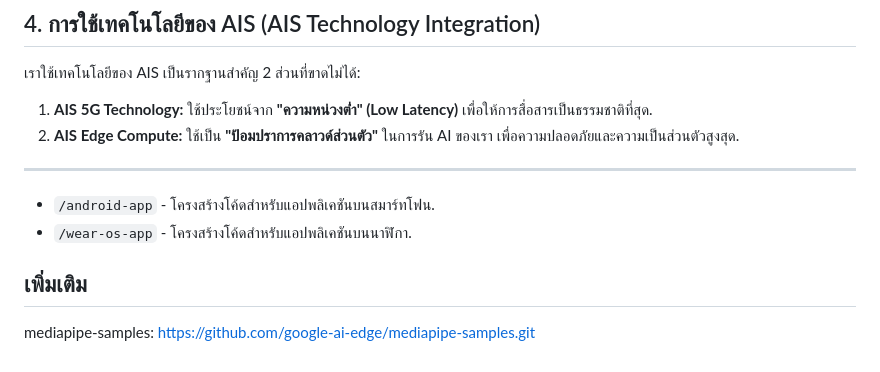
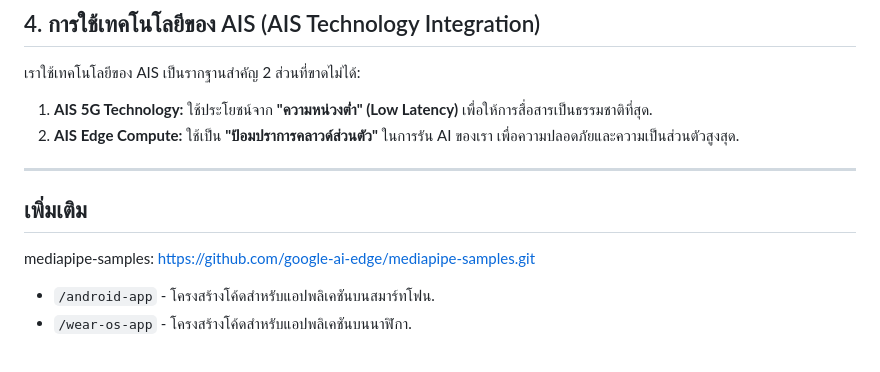
Before and after one commit to FirstPrinciples-Sun/jumpthailand-synapse-whisperworks, a Markdown page: README.md, the part around the change. Drawn GitHub-style.

Commit message:
Update README.md
Signed-off-by: Thanaphat Thungtakoon <115918508+Rinym@users.noreply.github.com>

```diff
--- a/README.md
+++ b/README.md
@@ -32,7 +32,8 @@
 2.  **AIS Edge Compute:** ใช้เป็น **"ป้อมปราการคลาวด์ส่วนตัว"** ในการรัน AI ของเรา เพื่อความปลอดภัยและความเป็นส่วนตัวสูงสุด.
 
 ---
+
+## เพิ่มเติม
+mediapipe-samples: https://github.com/google-ai-edge/mediapipe-samples.git
 * `/android-app` - โครงสร้างโค้ดสำหรับแอปพลิเคชันบนสมาร์ทโฟน.
 * `/wear-os-app` - โครงสร้างโค้ดสำหรับแอปพลิเคชันบนนาฬิกา.
-## เพิ่มเติม
-mediapipe-samples: https://github.com/google-ai-edge/mediapipe-samples.git
```
